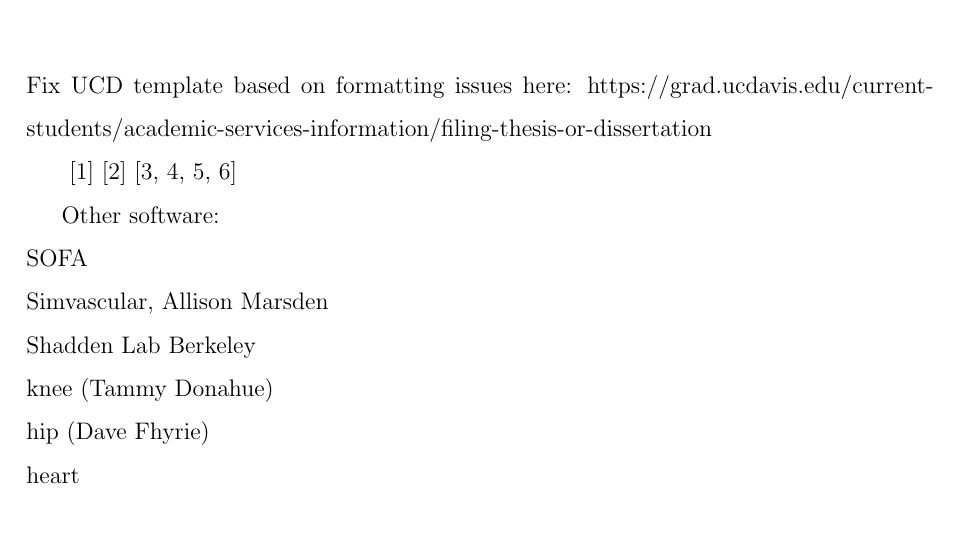
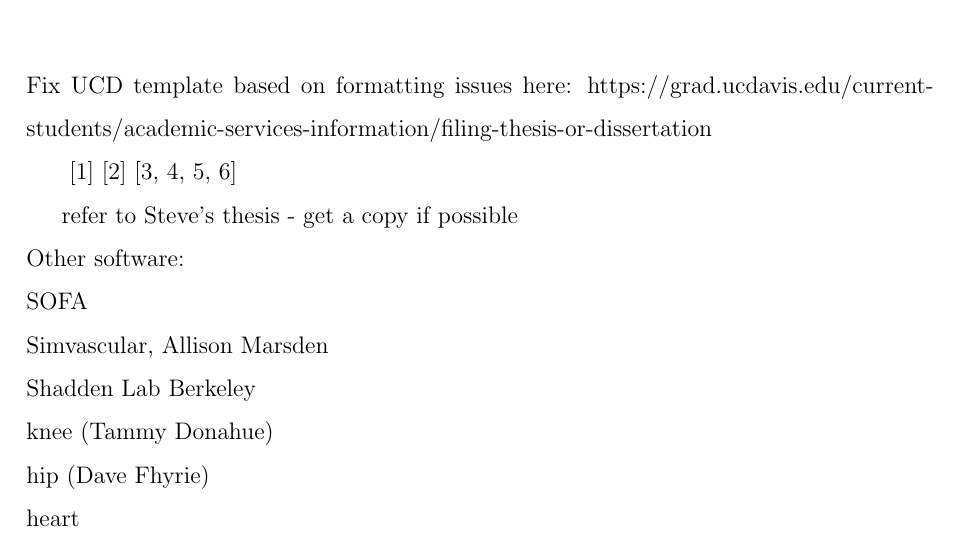
Before and after one commit to omhafez/thesis, a LaTeX thesis (src/thesis.tex, which reads src/chap1-overview.tex): part of page 10 of 24, cut so that both start at the same text. Compiled offline with pdfLaTeX.

Commit message:
Updates from ShareLaTeX

```diff
--- a/src/chap1-overview.tex
+++ b/src/chap1-overview.tex
@@ -5,6 +5,7 @@
 
 ~\cite{heartmech}~\cite{newheartpaper}~\cite{vorocrust1,vorocrust2,simpleware,persson}
 
+refer to Steve's thesis - get a copy if possible \\
 Other software:\\
 SOFA\\
 Simvascular, Allison Marsden\\
```
